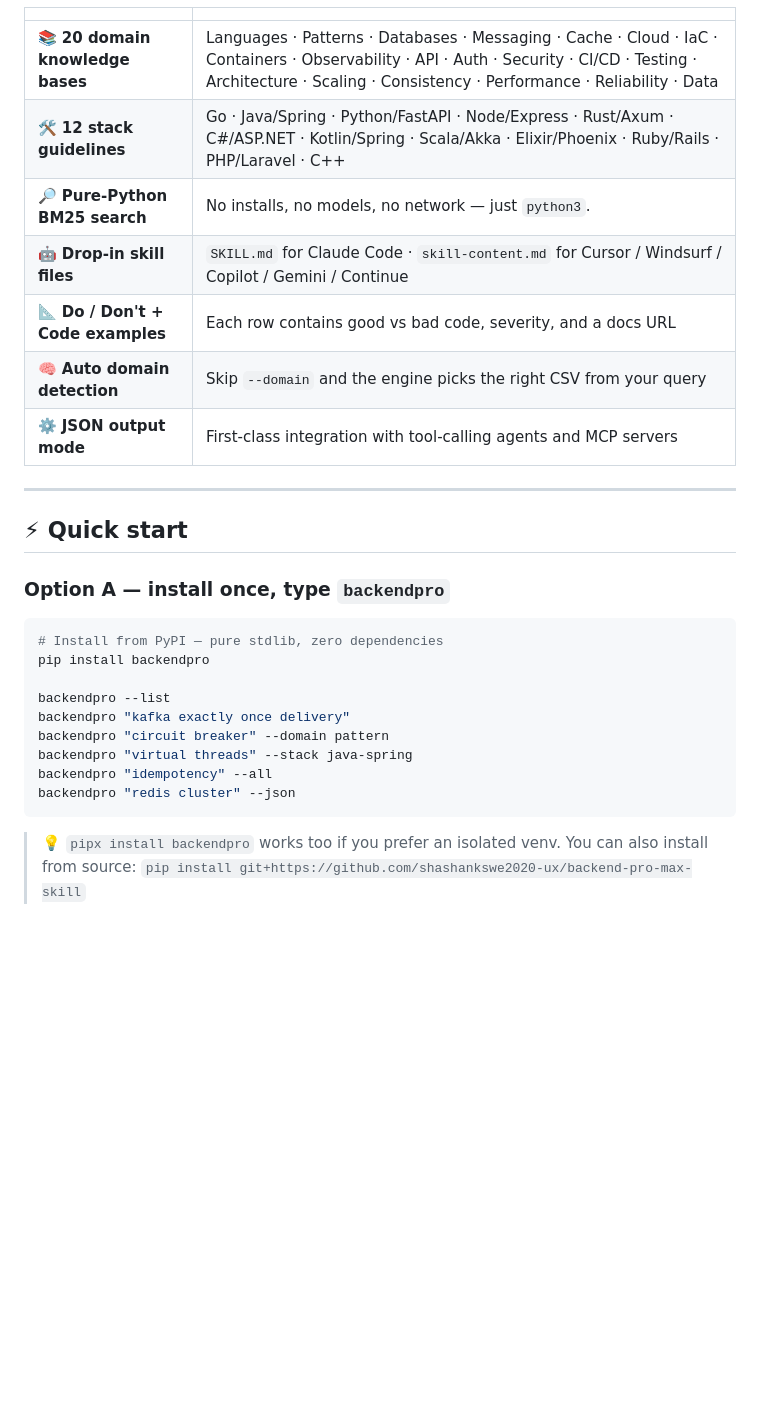
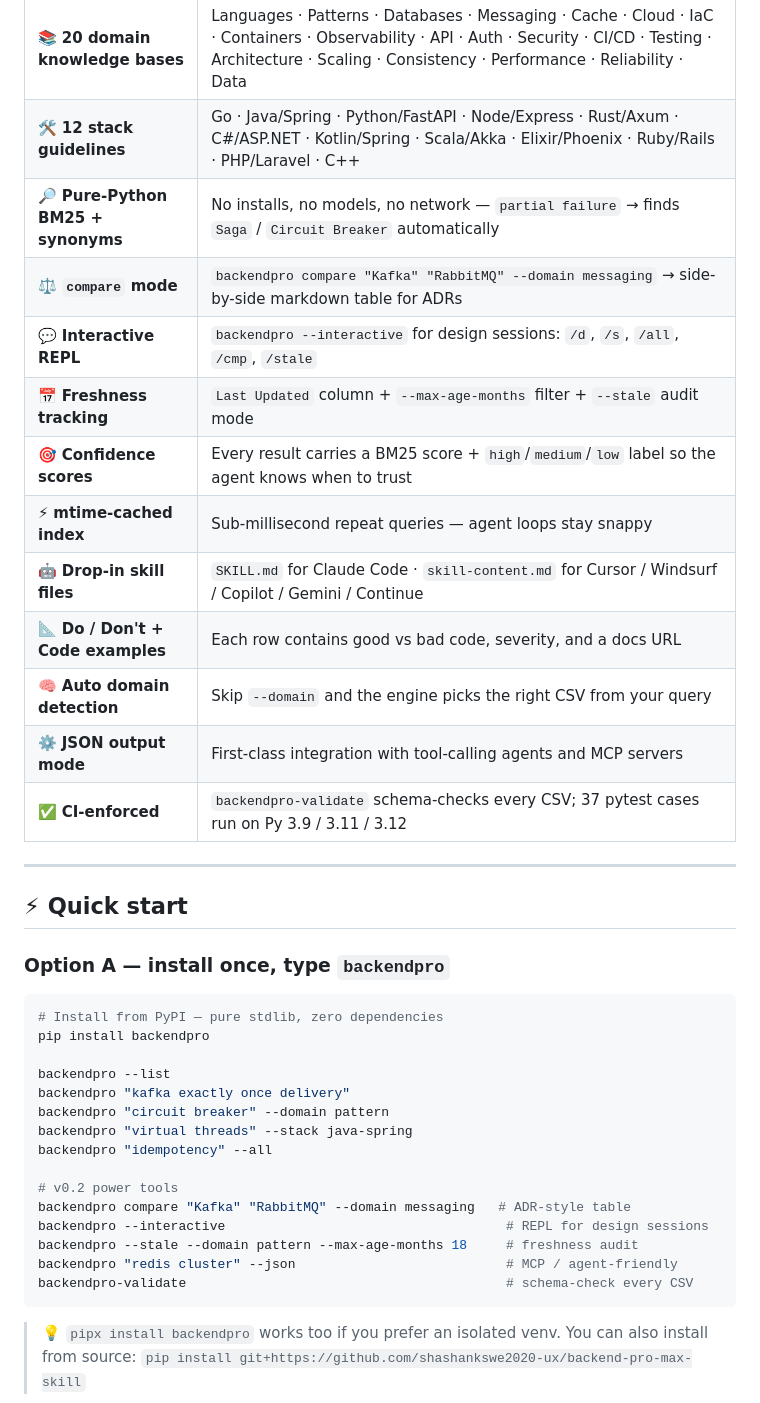
Before and after one commit to shashankswe2020-ux/backend-pro-max-skill, a Markdown page: README.md, the part around one of its changes. GitHub-like rendering; blank space fills up the shorter version.

````diff
--- a/README.md
+++ b/README.md
@@ -59,11 +61,17 @@ model is *instructed* to consult — so its advice cites a row, not a vibe.
 |---|---|
 | 📚 **20 domain knowledge bases** | Languages · Patterns · Databases · Messaging · Cache · Cloud · IaC · Containers · Observability · API · Auth · Security · CI/CD · Testing · Architecture · Scaling · Consistency · Performance · Reliability · Data |
 | 🛠️ **12 stack guidelines** | Go · Java/Spring · Python/FastAPI · Node/Express · Rust/Axum · C#/ASP.NET · Kotlin/Spring · Scala/Akka · Elixir/Phoenix · Ruby/Rails · PHP/Laravel · C++ |
-| 🔎 **Pure-Python BM25 search** | No installs, no models, no network — just `python3`. |
+| 🔎 **Pure-Python BM25 + synonyms** | No installs, no models, no network — `partial failure` → finds `Saga` / `Circuit Breaker` automatically |
+| ⚖️ **`compare` mode** | `backendpro compare "Kafka" "RabbitMQ" --domain messaging` → side-by-side markdown table for ADRs |
+| 💬 **Interactive REPL** | `backendpro --interactive` for design sessions: `/d`, `/s`, `/all`, `/cmp`, `/stale` |
+| 📅 **Freshness tracking** | `Last Updated` column + `--max-age-months` filter + `--stale` audit mode |
+| 🎯 **Confidence scores** | Every result carries a BM25 score + `high`/`medium`/`low` label so the agent knows when to trust |
+| ⚡ **mtime-cached index** | Sub-millisecond repeat queries — agent loops stay snappy |
 | 🤖 **Drop-in skill files** | `SKILL.md` for Claude Code · `skill-content.md` for Cursor / Windsurf / Copilot / Gemini / Continue |
 | 📐 **Do / Don't + Code examples** | Each row contains good vs bad code, severity, and a docs URL |
 | 🧠 **Auto domain detection** | Skip `--domain` and the engine picks the right CSV from your query |
 | ⚙️ **JSON output mode** | First-class integration with tool-calling agents and MCP servers |
+| ✅ **CI-enforced** | `backendpro-validate` schema-checks every CSV; 37 pytest cases run on Py 3.9 / 3.11 / 3.12 |
 
 ---
 
@@ -80,7 +88,13 @@ backendpro "kafka exactly once delivery"
 backendpro "circuit breaker" --domain pattern
 backendpro "virtual threads" --stack java-spring
 backendpro "idempotency" --all
-backendpro "redis cluster" --json
+
+# v0.2 power tools
+backendpro compare "Kafka" "RabbitMQ" --domain messaging   # ADR-style table
+backendpro --interactive                                    # REPL for design sessions
+backendpro --stale --domain pattern --max-age-months 18     # freshness audit
+backendpro "redis cluster" --json                           # MCP / agent-friendly
+backendpro-validate                                         # schema-check every CSV
 ```
 
 > 💡 `pipx install backendpro` works too if you prefer an isolated venv.
````
Also changed, not shown: other parts of README.md (+24 -2 lines).
